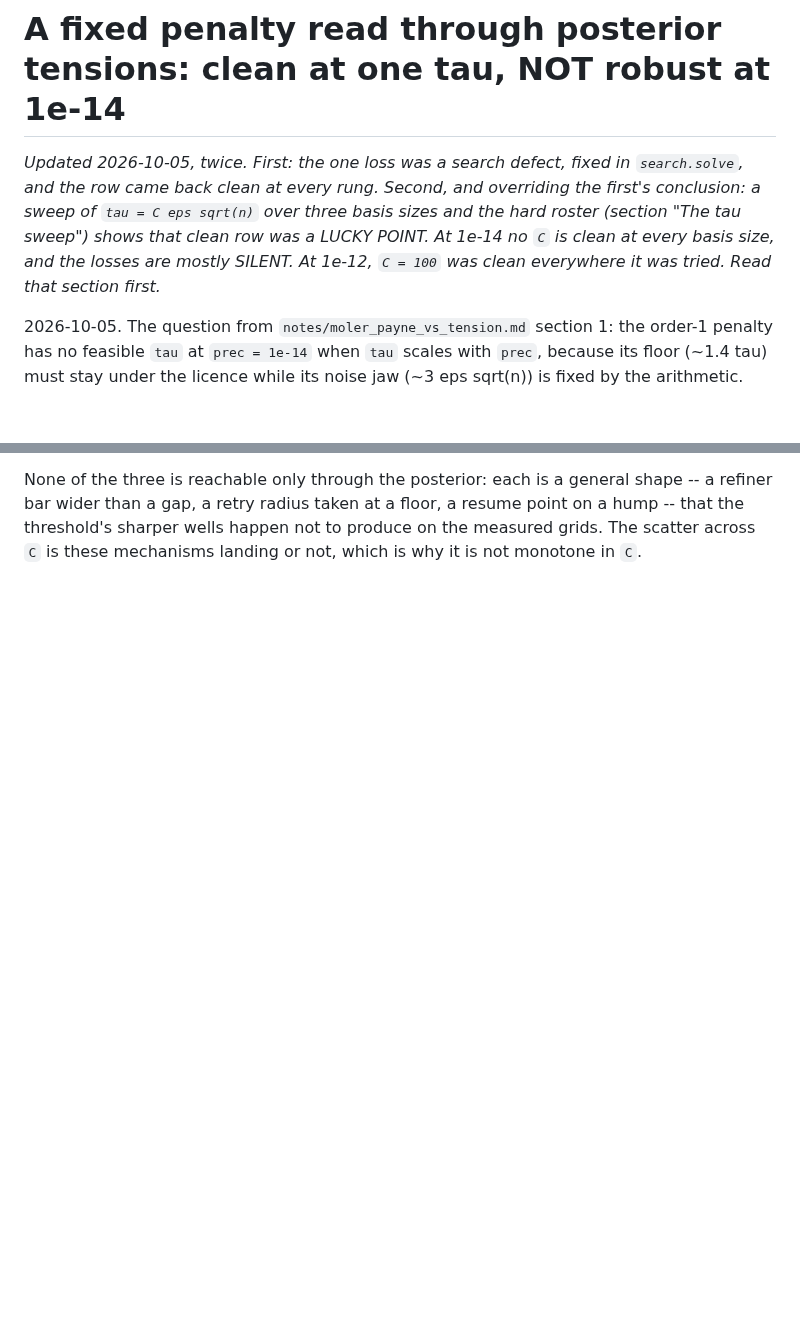
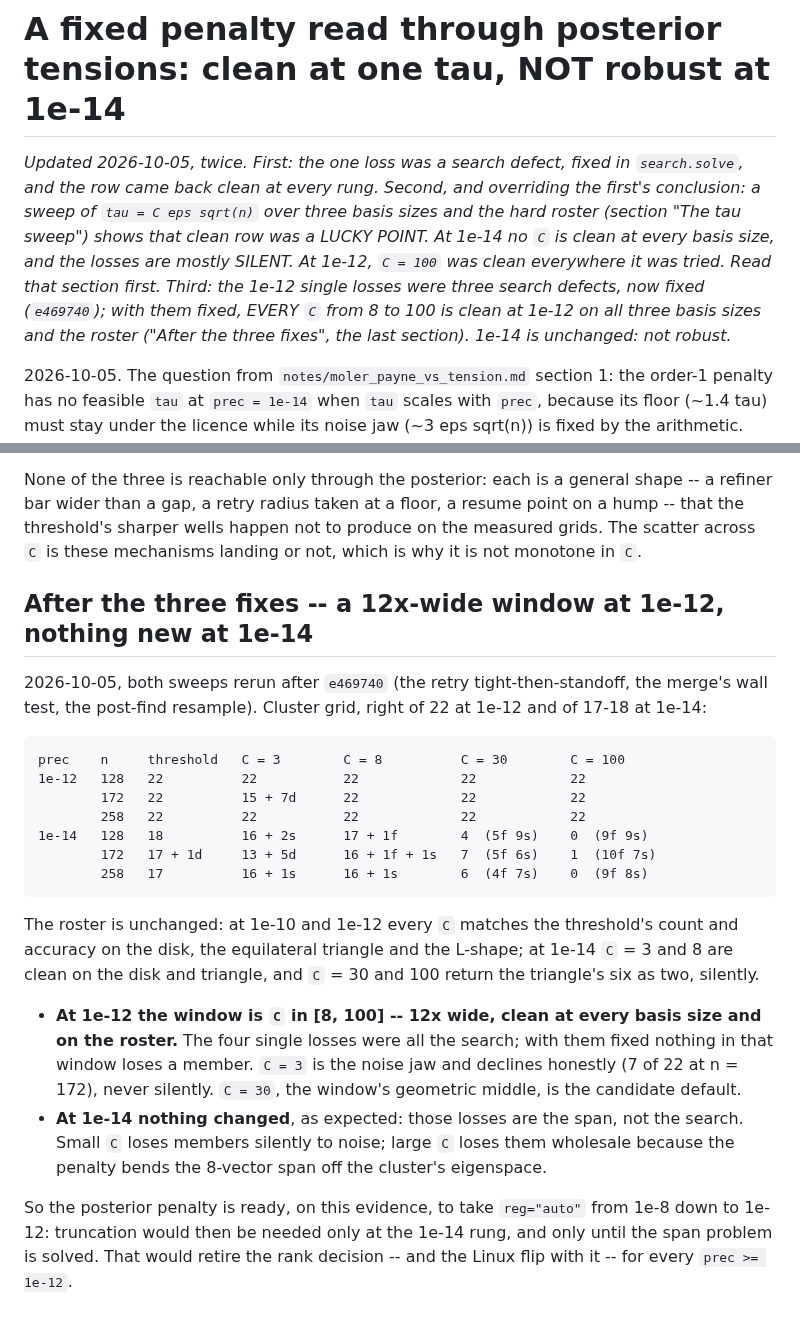
Before and after one commit to hjrrockies/chladni, a Markdown page: notes/posterior_penalty.md, 2 parts joined by grey strips. GitHub-like rendering; blank space fills up the shorter version.

```diff
--- a/notes/posterior_penalty.md
+++ b/notes/posterior_penalty.md
@@ -4,7 +4,10 @@
 the row came back clean at every rung. Second, and overriding the first's conclusion: a sweep of
 `tau = C eps sqrt(n)` over three basis sizes and the hard roster (section "The tau sweep") shows
 that clean row was a LUCKY POINT. At 1e-14 no `C` is clean at every basis size, and the losses are
-mostly SILENT. At 1e-12, `C = 100` was clean everywhere it was tried. Read that section first.*
+mostly SILENT. At 1e-12, `C = 100` was clean everywhere it was tried. Read that section first.
+Third: the 1e-12 single losses were three search defects, now fixed (`e469740`); with them fixed,
+EVERY `C` from 8 to 100 is clean at 1e-12 on all three basis sizes and the roster ("After the three
+fixes", the last section). 1e-14 is unchanged: not robust.*
 
 2026-10-05. The question from `notes/moler_payne_vs_tension.md` section 1: the order-1 penalty
 has no feasible `tau` at `prec = 1e-14` when `tau` scales with `prec`, because its floor (~1.4
@@ -183,3 +186,32 @@ None of the three is reachable only through the posterior: each is a general sha
 wider than a gap, a retry radius taken at a floor, a resume point on a hump -- that the threshold's
 sharper wells happen not to produce on the measured grids. The scatter across `C` is these
 mechanisms landing or not, which is why it is not monotone in `C`.
+
+## After the three fixes -- a 12x-wide window at 1e-12, nothing new at 1e-14
+
+2026-10-05, both sweeps rerun after `e469740` (the retry tight-then-standoff, the merge's wall
+test, the post-find resample). Cluster grid, right of 22 at 1e-12 and of 17-18 at 1e-14:
+
+    prec    n     threshold   C = 3        C = 8          C = 30        C = 100
+    1e-12   128   22          22           22             22            22
+            172   22          15 + 7d      22             22            22
+            258   22          22           22             22            22
+    1e-14   128   18          16 + 2s      17 + 1f        4  (5f 9s)    0  (9f 9s)
+            172   17 + 1d     13 + 5d      16 + 1f + 1s   7  (5f 6s)    1  (10f 7s)
+            258   17          16 + 1s      16 + 1s        6  (4f 7s)    0  (9f 8s)
+
+The roster is unchanged: at 1e-10 and 1e-12 every `C` matches the threshold's count and accuracy on
+the disk, the equilateral triangle and the L-shape; at 1e-14 `C` = 3 and 8 are clean on the disk and
+triangle, and `C` = 30 and 100 return the triangle's six as two, silently.
+
+* **At 1e-12 the window is `C` in [8, 100] -- 12x wide, clean at every basis size and on the
+  roster.** The four single losses were all the search; with them fixed nothing in that window
+  loses a member. `C = 3` is the noise jaw and declines honestly (7 of 22 at n = 172), never
+  silently. `C = 30`, the window's geometric middle, is the candidate default.
+* **At 1e-14 nothing changed**, as expected: those losses are the span, not the search. Small `C` loses
+  members silently to noise; large `C` loses them wholesale because the penalty bends the 8-vector
+  span off the cluster's eigenspace.
+
+So the posterior penalty is ready, on this evidence, to take `reg="auto"` from 1e-8 down to 1e-12:
+truncation would then be needed only at the 1e-14 rung, and only until the span problem is solved.
+That would retire the rank decision -- and the Linux flip with it -- for every `prec >= 1e-12`.
```
Also changed, not shown: TODO.md (+13 -19 lines).
